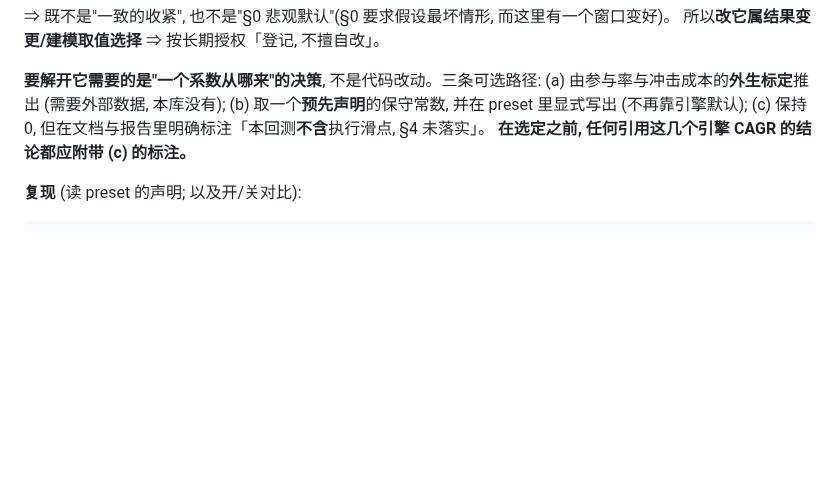
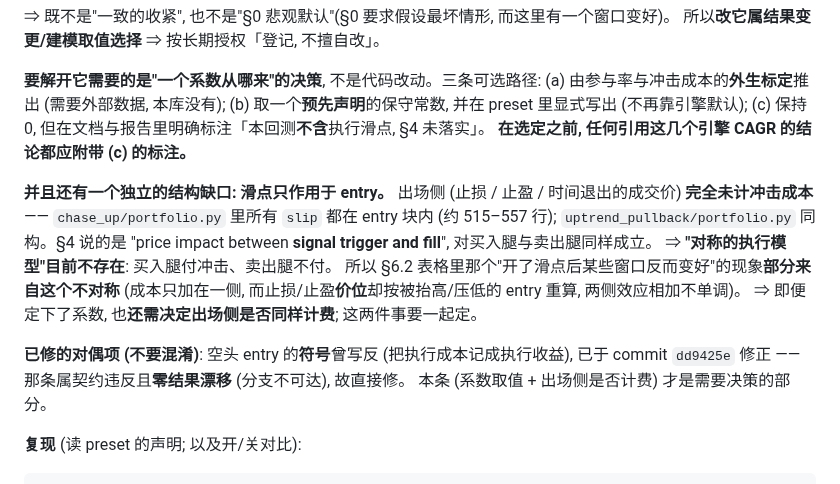
Before and after one commit to HoLeonZ/hiagent, a Markdown page: docs/strategy_mining_log.md, the part around the change. Rendered like a GitHub page; blank space fills up the shorter version.

Commit message:
docs(§4/§7): 补记执行滑点的**第三个缺口** —— 只作用于 entry, 出场侧完全未计费
顺着 §4 ATR 滑点这条线一共查到三站, commit `dd9425e` 只修了其中的**符号**一站。
另两站属建模取值决策, 在此登记:

**(1) 系数**: 81/81 preset 把滑点关掉 (§4 明令项), 而打开它效果**不单调**
(W2 变差 / IND 变好) ⇒ 不是一致收紧, 也不是 §0 悲观默认 ⇒ 需决策系数从哪来。

**(2) 出场侧是否同样计费**: `chase_up/portfolio.py` 里所有 `slip` 都落在 entry 块内
(约 515–557 行), `uptrend_pullback/portfolio.py` 同构 ⇒ 出场成交价
(止损/止盈/时间退出) **完全未计冲击成本**。§4 说的是
"price impact between **signal trigger and fill**", 对买入腿与卖出腿同样成立
⇒ **"对称的执行模型"目前不存在: 买入腿付冲击、卖出腿不付。**

这一站还**部分解释**了 (1) 的不单调: 成本只加在一侧, 而 SL/TP **价位**却按被抬高的
entry 重算, 两侧效应相加自然不单调。⇒ **要落实 §4 需要两个决策一起定**:
系数取值 **+** 出场侧是否计费。

余下另有一项独立: (3) 该文件里 `entry_px` 的滑点在 sizing 之前重算, 因此开滑点会
**减少**每笔股数、留下残金、从而**增加**后续成交笔数 —— 这解释了实测的"笔数变多",
但它也让"滑点 × 笔数"耦合在一起, 使两者无法分别归因。

按 §7 只写怎么复现, 不嵌绩效数字。全套件 61 红 / 885 绿, 与上一轮失败清单
**逐条相同、无新增** (绿 +5 = 本轮新增的 5 条符号测试)。

Co-Authored-By: Claude Opus 5 <noreply@anthropic.com>

````diff
--- a/docs/strategy_mining_log.md
+++ b/docs/strategy_mining_log.md
@@ -184,6 +184,20 @@ slippage** (e.g. 1 tick).」
 (c) 保持 0, 但在文档与报告里明确标注「本回测**不含**执行滑点, §4 未落实」。
 **在选定之前, 任何引用这几个引擎 CAGR 的结论都应附带 (c) 的标注。**
 
+**并且还有一个独立的结构缺口: 滑点只作用于 entry。** 出场侧
+(止损 / 止盈 / 时间退出的成交价) **完全未计冲击成本** ——
+`chase_up/portfolio.py` 里所有 `slip` 都在 entry 块内 (约 515–557 行);
+`uptrend_pullback/portfolio.py` 同构。§4 说的是 "price impact between **signal trigger
+and fill**", 对买入腿与卖出腿同样成立。
+⇒ **"对称的执行模型"目前不存在**: 买入腿付冲击、卖出腿不付。
+所以 §6.2 表格里那个"开了滑点后某些窗口反而变好"的现象**部分来自这个不对称**
+(成本只加在一侧, 而止损/止盈**价位**却按被抬高/压低的 entry 重算, 两侧效应相加不单调)。
+⇒ 即便定下了系数, 也**还需决定出场侧是否同样计费**; 这两件事要一起定。
+
+**已修的对偶项 (不要混淆)**: 空头 entry 的**符号**曾写反 (把执行成本记成执行收益),
+已于 commit `dd9425e` 修正 —— 那条属契约违反且**零结果漂移** (分支不可达), 故直接修。
+本条 (系数取值 + 出场侧是否计费) 才是需要决策的部分。
+
 **复现** (读 preset 的声明; 以及开/关对比):
 ```python
 from chase_up.presets import get_preset, PRESETS
````
